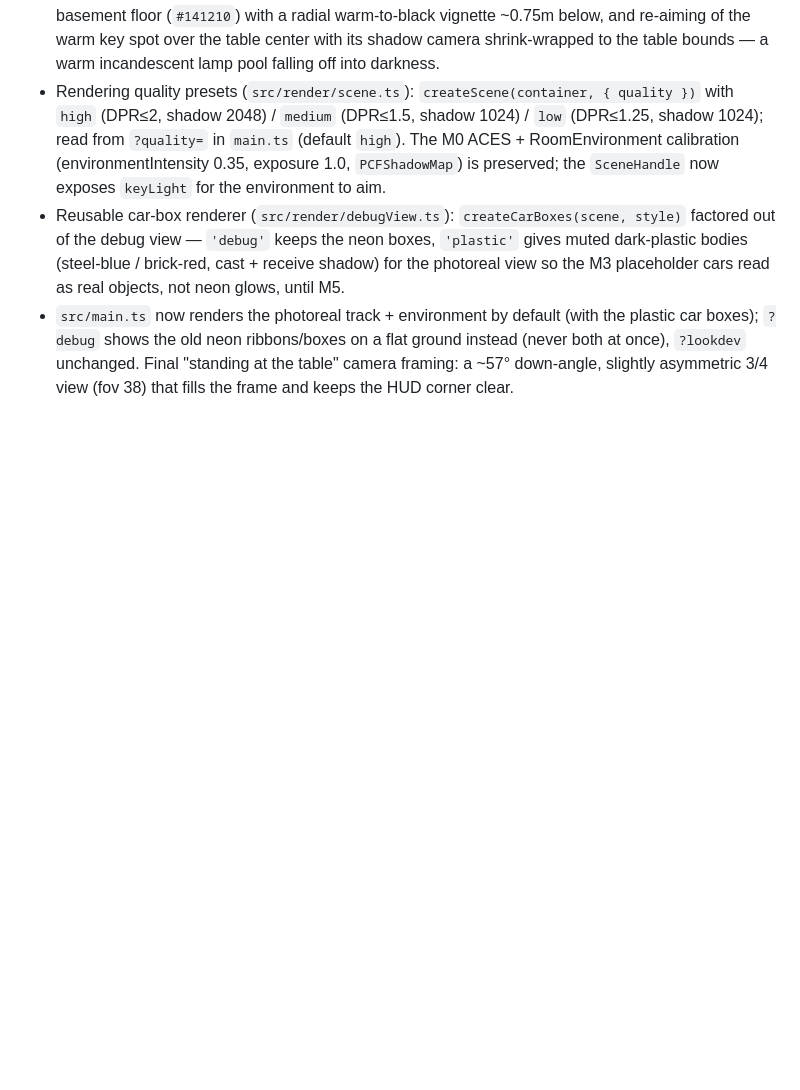
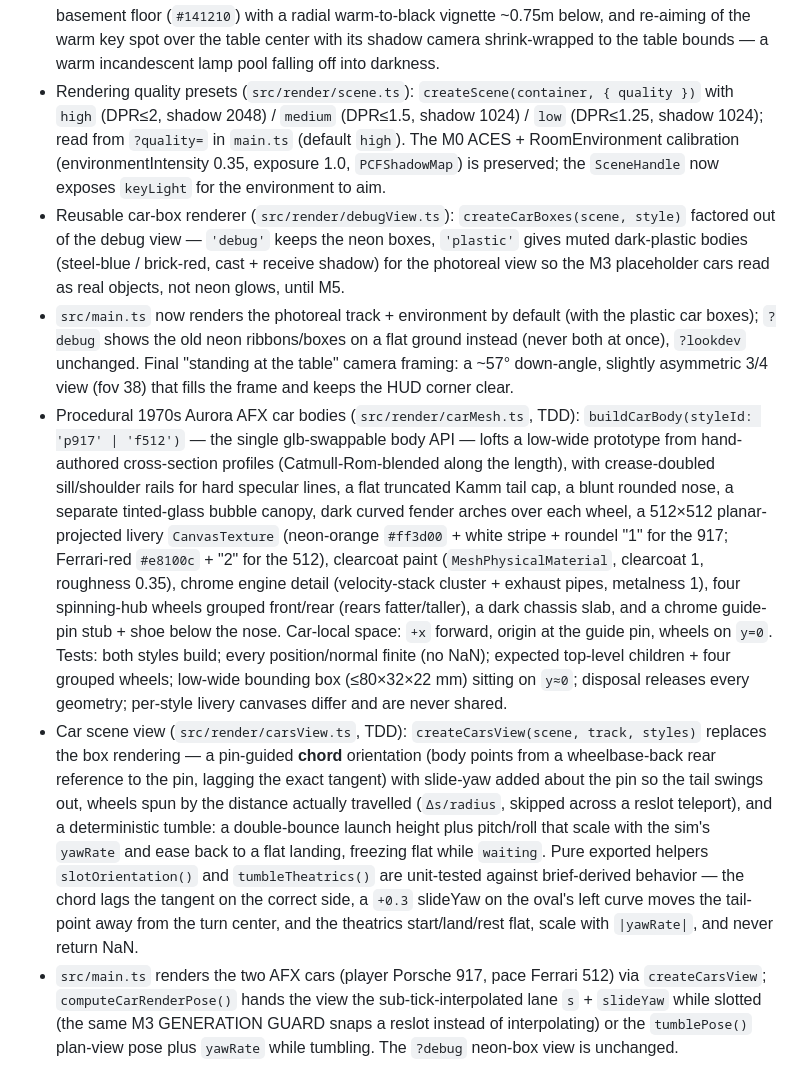
Before and after one commit to cschweda/slotcarsim, a Markdown page: CHANGELOG.md, the part around the change. Rendered like a GitHub page; blank space fills up the shorter version.

Commit message:
Update changelog for M5: procedural AFX cars, carsView, wiring

```diff
--- a/CHANGELOG.md
+++ b/CHANGELOG.md
@@ -48,3 +48,6 @@ and this project adheres to [Semantic Versioning](https://semver.org/spec/v2.0.0
 - Rendering quality presets (`src/render/scene.ts`): `createScene(container, { quality })` with `high` (DPR≤2, shadow 2048) / `medium` (DPR≤1.5, shadow 1024) / `low` (DPR≤1.25, shadow 1024); read from `?quality=` in `main.ts` (default `high`). The M0 ACES + RoomEnvironment calibration (environmentIntensity 0.35, exposure 1.0, `PCFShadowMap`) is preserved; the `SceneHandle` now exposes `keyLight` for the environment to aim.
 - Reusable car-box renderer (`src/render/debugView.ts`): `createCarBoxes(scene, style)` factored out of the debug view — `'debug'` keeps the neon boxes, `'plastic'` gives muted dark-plastic bodies (steel-blue / brick-red, cast + receive shadow) for the photoreal view so the M3 placeholder cars read as real objects, not neon glows, until M5.
 - `src/main.ts` now renders the photoreal track + environment by default (with the plastic car boxes); `?debug` shows the old neon ribbons/boxes on a flat ground instead (never both at once), `?lookdev` unchanged. Final "standing at the table" camera framing: a ~57° down-angle, slightly asymmetric 3/4 view (fov 38) that fills the frame and keeps the HUD corner clear.
+- Procedural 1970s Aurora AFX car bodies (`src/render/carMesh.ts`, TDD): `buildCarBody(styleId: 'p917' | 'f512')` — the single glb-swappable body API — lofts a low-wide prototype from hand-authored cross-section profiles (Catmull-Rom-blended along the length), with crease-doubled sill/shoulder rails for hard specular lines, a flat truncated Kamm tail cap, a blunt rounded nose, a separate tinted-glass bubble canopy, dark curved fender arches over each wheel, a 512×512 planar-projected livery `CanvasTexture` (neon-orange `#ff3d00` + white stripe + roundel "1" for the 917; Ferrari-red `#e8100c` + "2" for the 512), clearcoat paint (`MeshPhysicalMaterial`, clearcoat 1, roughness 0.35), chrome engine detail (velocity-stack cluster + exhaust pipes, metalness 1), four spinning-hub wheels grouped front/rear (rears fatter/taller), a dark chassis slab, and a chrome guide-pin stub + shoe below the nose. Car-local space: `+x` forward, origin at the guide pin, wheels on `y=0`. Tests: both styles build; every position/normal finite (no NaN); expected top-level children + four grouped wheels; low-wide bounding box (≤80×32×22 mm) sitting on `y≈0`; disposal releases every geometry; per-style livery canvases differ and are never shared.
+- Car scene view (`src/render/carsView.ts`, TDD): `createCarsView(scene, track, styles)` replaces the box rendering — a pin-guided **chord** orientation (body points from a wheelbase-back rear reference to the pin, lagging the exact tangent) with slide-yaw added about the pin so the tail swings out, wheels spun by the distance actually travelled (`Δs/radius`, skipped across a reslot teleport), and a deterministic tumble: a double-bounce launch height plus pitch/roll that scale with the sim's `yawRate` and ease back to a flat landing, freezing flat while `waiting`. Pure exported helpers `slotOrientation()` and `tumbleTheatrics()` are unit-tested against brief-derived behavior — the chord lags the tangent on the correct side, a `+0.3` slideYaw on the oval's left curve moves the tail-point away from the turn center, and the theatrics start/land/rest flat, scale with `|yawRate|`, and never return NaN.
+- `src/main.ts` renders the two AFX cars (player Porsche 917, pace Ferrari 512) via `createCarsView`; `computeCarRenderPose()` hands the view the sub-tick-interpolated lane `s` + `slideYaw` while slotted (the same M3 GENERATION GUARD snaps a reslot instead of interpolating) or the `tumblePose()` plan-view pose plus `yawRate` while tumbling. The `?debug` neon-box view is unchanged.
```
